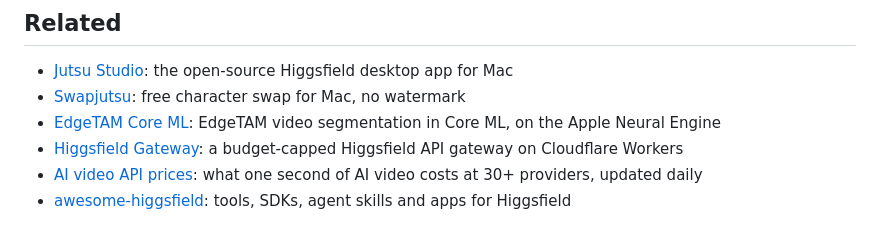
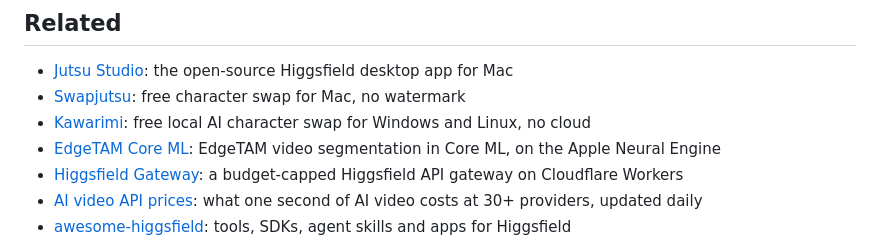
Before and after one commit to jutsuhq/content-factory, a Markdown page: README.md, the part around the change. Rendered like a GitHub page.

Commit message:
Related: Kawarimi, local character swap for Windows and Linux

```diff
--- a/README.md
+++ b/README.md
@@ -296,6 +296,7 @@ see [formats/README.md](formats/README.md).
 
 - [Jutsu Studio](https://github.com/jutsuhq/jutsu-studio): the open-source Higgsfield desktop app for Mac
 - [Swapjutsu](https://github.com/jutsuhq/swapjutsu-seedance-character-swap): free character swap for Mac, no watermark
+- [Kawarimi](https://github.com/jutsuhq/kawarimi-local-character-swap): free local AI character swap for Windows and Linux, no cloud
 - [EdgeTAM Core ML](https://github.com/jutsuhq/edgetam-coreml): EdgeTAM video segmentation in Core ML, on the Apple Neural Engine
 - [Higgsfield Gateway](https://github.com/jutsuhq/higgsfield-gateway): a budget-capped Higgsfield API gateway on Cloudflare Workers
 - [AI video API prices](https://github.com/jutsuhq/video-api-prices): what one second of AI video costs at 30+ providers, updated daily
```
